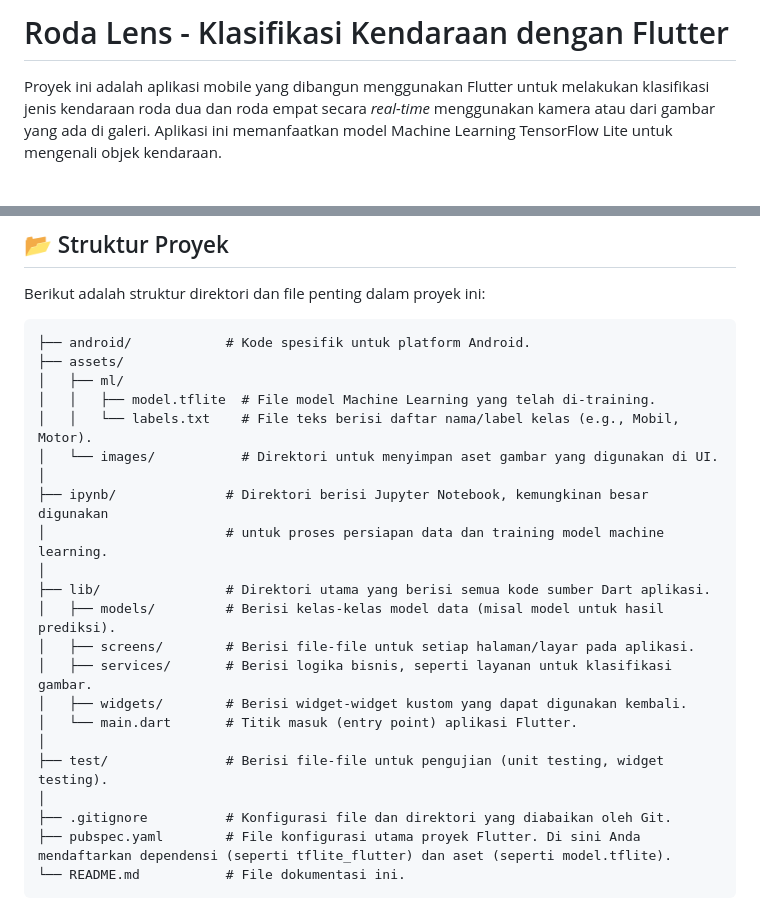
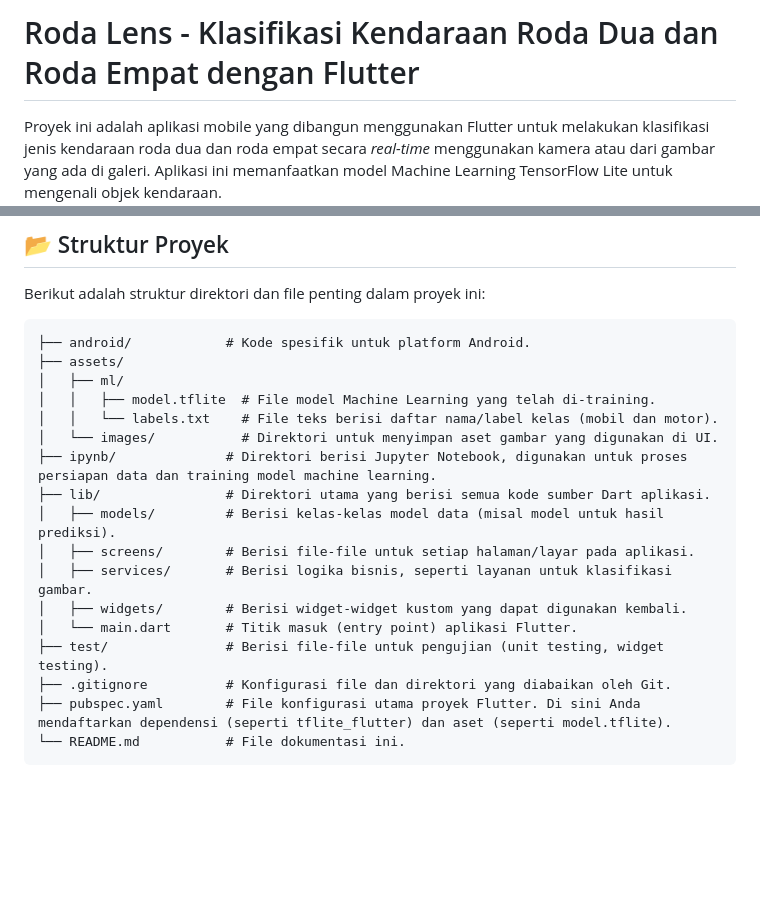
Before and after one commit to abdalrizky/vehicle-classification-flutter, a Markdown page: README.md, 2 parts joined by grey strips. Rendered like a GitHub page; blank space fills up the shorter version.

```diff
--- a/README.md
+++ b/README.md
@@ -1,4 +1,4 @@
-# Roda Lens - Klasifikasi Kendaraan dengan Flutter
+# Roda Lens - Klasifikasi Kendaraan Roda Dua dan Roda Empat dengan Flutter
 
 Proyek ini adalah aplikasi mobile yang dibangun menggunakan Flutter untuk melakukan klasifikasi jenis kendaraan roda dua dan roda empat secara _real-time_ menggunakan kamera atau dari gambar yang ada di galeri. Aplikasi ini memanfaatkan model Machine Learning TensorFlow Lite untuk mengenali objek kendaraan.
 
@@ -27,21 +27,16 @@ Berikut adalah struktur direktori dan file penting dalam proyek ini:
 ├── assets/
 │   ├── ml/
 │   │   ├── model.tflite  # File model Machine Learning yang telah di-training.
-│   │   └── labels.txt    # File teks berisi daftar nama/label kelas (e.g., Mobil, Motor).
+│   │   └── labels.txt    # File teks berisi daftar nama/label kelas (mobil dan motor).
 │   └── images/           # Direktori untuk menyimpan aset gambar yang digunakan di UI.
-│
-├── ipynb/              # Direktori berisi Jupyter Notebook, kemungkinan besar digunakan
-│                       # untuk proses persiapan data dan training model machine learning.
-│
+├── ipynb/              # Direktori berisi Jupyter Notebook, digunakan untuk proses persiapan data dan training model machine learning.
 ├── lib/                # Direktori utama yang berisi semua kode sumber Dart aplikasi.
 │   ├── models/         # Berisi kelas-kelas model data (misal model untuk hasil prediksi).
 │   ├── screens/        # Berisi file-file untuk setiap halaman/layar pada aplikasi.
 │   ├── services/       # Berisi logika bisnis, seperti layanan untuk klasifikasi gambar.
 │   ├── widgets/        # Berisi widget-widget kustom yang dapat digunakan kembali.
 │   └── main.dart       # Titik masuk (entry point) aplikasi Flutter.
-│
 ├── test/               # Berisi file-file untuk pengujian (unit testing, widget testing).
-│
 ├── .gitignore          # Konfigurasi file dan direktori yang diabaikan oleh Git.
 ├── pubspec.yaml        # File konfigurasi utama proyek Flutter. Di sini Anda mendaftarkan dependensi (seperti tflite_flutter) dan aset (seperti model.tflite).
 └── README.md           # File dokumentasi ini.
```
